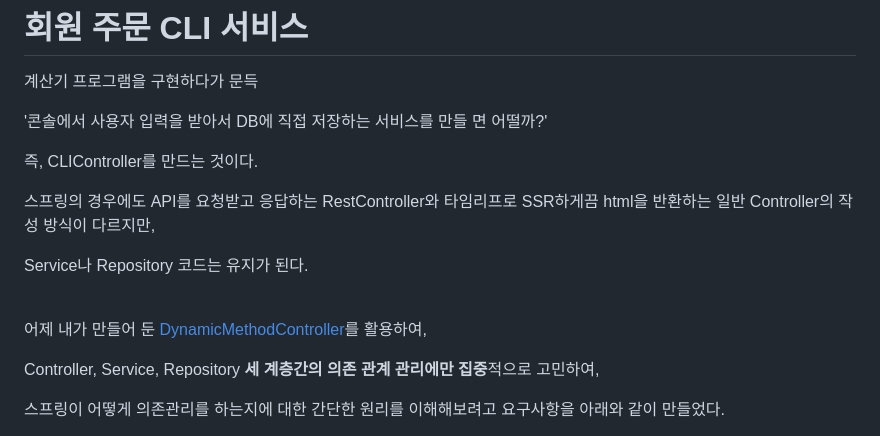
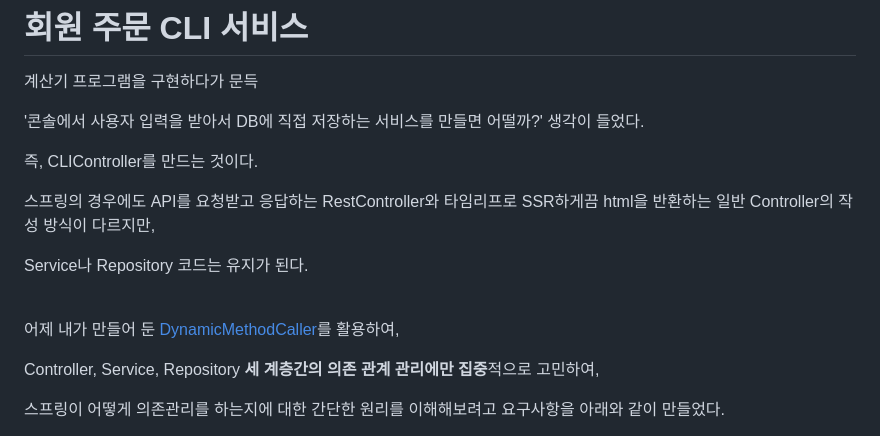
Before and after one commit to yeongbinim/TIL, a Markdown page: 241115_멤버주문앱1/README.md, the part around the change. Rendered like a GitHub page.

Commit message:
241114: 오타수정

```diff
--- a/241115_멤버주문앱1/README.md
+++ b/241115_멤버주문앱1/README.md
@@ -2,7 +2,7 @@
 
 계산기 프로그램을 구현하다가 문득
 
-'콘솔에서 사용자 입력을 받아서 DB에 직접 저장하는 서비스를 만들 면 어떨까?'
+'콘솔에서 사용자 입력을 받아서 DB에 직접 저장하는 서비스를 만들면 어떨까?' 생각이 들었다.
 
 즉, CLIController를 만드는 것이다.
 
@@ -12,7 +12,7 @@ Service나 Repository 코드는 유지가 된다.
 
 <br/>
 
-어제 내가 만들어 둔 [DynamicMethodController](../241114_리플렉션)를 활용하여,
+어제 내가 만들어 둔 [DynamicMethodCaller](../241114_리플렉션)를 활용하여,
 
 Controller, Service, Repository **세 계층간의 의존 관계 관리에만 집중**적으로 고민하여,
 
```
